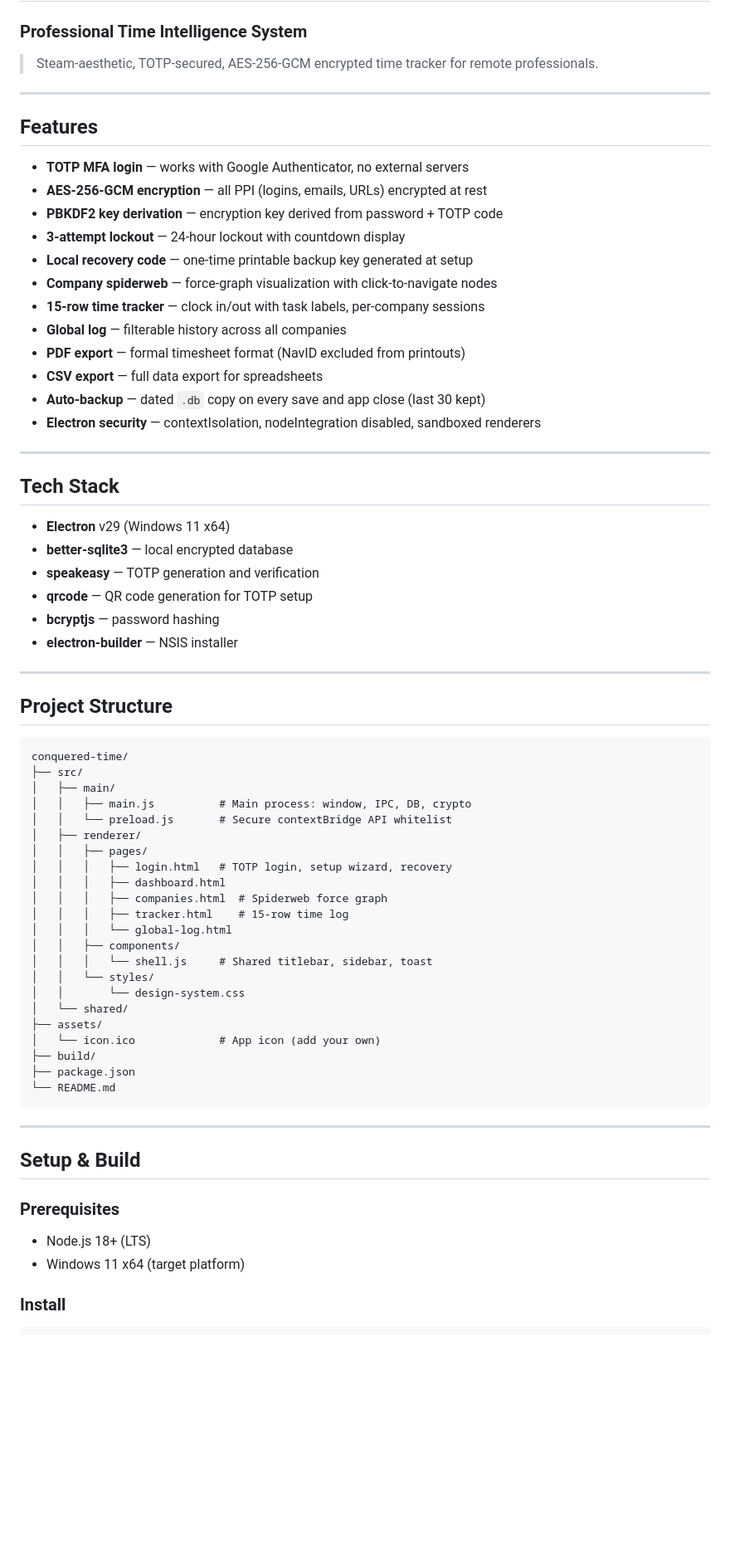
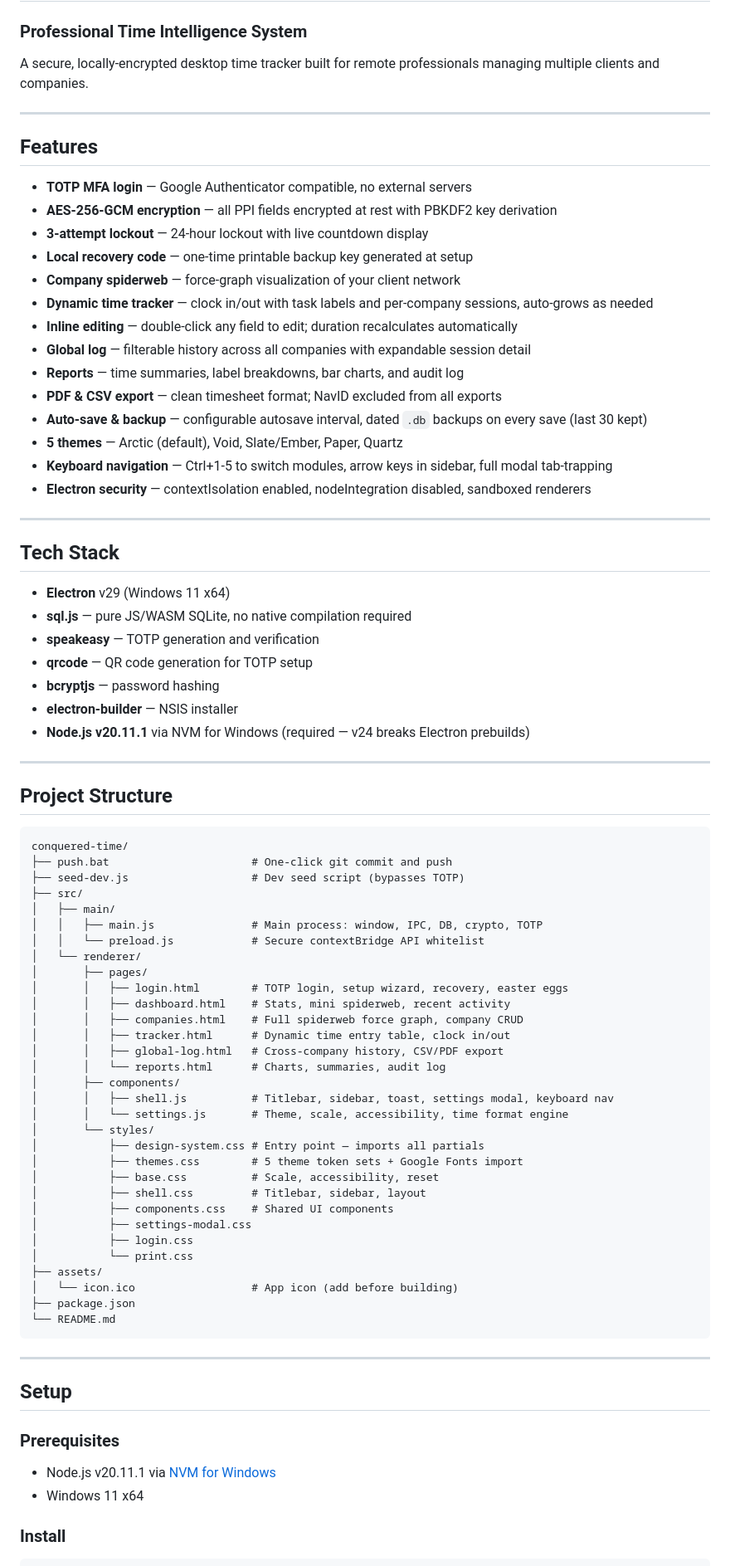
Before and after one commit to Conqueror-Mod/conquered-time, a Markdown page: README.md, the part around one of its changes. Shown at 83% size. Rendered like a GitHub page; blank space fills up the shorter version.

Commit message:
Session update - Sun 06/21/2026  4:35

````diff
--- a/README.md
+++ b/README.md
@@ -1,35 +1,38 @@
 # Conquered Time
 ### Professional Time Intelligence System
 
-> Steam-aesthetic, TOTP-secured, AES-256-GCM encrypted time tracker for remote professionals.
+A secure, locally-encrypted desktop time tracker built for remote professionals managing multiple clients and companies.
 
 ---
 
 ## Features
 
-- **TOTP MFA login** — works with Google Authenticator, no external servers
-- **AES-256-GCM encryption** — all PPI (logins, emails, URLs) encrypted at rest
-- **PBKDF2 key derivation** — encryption key derived from password + TOTP code
-- **3-attempt lockout** — 24-hour lockout with countdown display
+- **TOTP MFA login** — Google Authenticator compatible, no external servers
+- **AES-256-GCM encryption** — all PPI fields encrypted at rest with PBKDF2 key derivation
+- **3-attempt lockout** — 24-hour lockout with live countdown display
 - **Local recovery code** — one-time printable backup key generated at setup
-- **Company spiderweb** — force-graph visualization with click-to-navigate nodes
-- **15-row time tracker** — clock in/out with task labels, per-company sessions
-- **Global log** — filterable history across all companies
-- **PDF export** — formal timesheet format (NavID excluded from printouts)
-- **CSV export** — full data export for spreadsheets
-- **Auto-backup** — dated `.db` copy on every save and app close (last 30 kept)
-- **Electron security** — contextIsolation, nodeIntegration disabled, sandboxed renderers
+- **Company spiderweb** — force-graph visualization of your client network
+- **Dynamic time tracker** — clock in/out with task labels and per-company sessions, auto-grows as needed
+- **Inline editing** — double-click any field to edit; duration recalculates automatically
+- **Global log** — filterable history across all companies with expandable session detail
+- **Reports** — time summaries, label breakdowns, bar charts, and audit log
+- **PDF & CSV export** — clean timesheet format; NavID excluded from all exports
+- **Auto-save & backup** — configurable autosave interval, dated `.db` backups on every save (last 30 kept)
+- **5 themes** — Arctic (default), Void, Slate/Ember, Paper, Quartz
+- **Keyboard navigation** — Ctrl+1-5 to switch modules, arrow keys in sidebar, full modal tab-trapping
+- **Electron security** — contextIsolation enabled, nodeIntegration disabled, sandboxed renderers
 
 ---
 
 ## Tech Stack
 
 - **Electron** v29 (Windows 11 x64)
-- **better-sqlite3** — local encrypted database
+- **sql.js** — pure JS/WASM SQLite, no native compilation required
 - **speakeasy** — TOTP generation and verification
 - **qrcode** — QR code generation for TOTP setup
 - **bcryptjs** — password hashing
 - **electron-builder** — NSIS installer
+- **Node.js v20.11.1** via NVM for Windows (required — v24 breaks Electron prebuilds)
 
 ---
 
@@ -37,37 +40,46 @@
 
 ```
 conquered-time/
+├── push.bat                      # One-click git commit and push
+├── seed-dev.js                   # Dev seed script (bypasses TOTP)
 ├── src/
 │   ├── main/
-│   │   ├── main.js          # Main process: window, IPC, DB, crypto
-│   │   └── preload.js       # Secure contextBridge API whitelist
-│   ├── renderer/
-│   │   ├── pages/
-│   │   │   ├── login.html   # TOTP login, setup wizard, recovery
-│   │   │   ├── dashboard.html
-│   │   │   ├── companies.html  # Spiderweb force graph
-│   │   │   ├── tracker.html    # 15-row time log
-│   │   │   └── global-log.html
-│   │   ├── components/
-│   │   │   └── shell.js     # Shared titlebar, sidebar, toast
-│   │   └── styles/
-│   │       └── design-system.css
-│   └── shared/
+│   │   ├── main.js               # Main process: window, IPC, DB, crypto, TOTP
+│   │   └── preload.js            # Secure contextBridge API whitelist
+│   └── renderer/
+│       ├── pages/
+│       │   ├── login.html        # TOTP login, setup wizard, recovery, easter eggs
+│       │   ├── dashboard.html    # Stats, mini spiderweb, recent activity
+│       │   ├── companies.html    # Full spiderweb force graph, company CRUD
+│       │   ├── tracker.html      # Dynamic time entry table, clock in/out
+│       │   ├── global-log.html   # Cross-company history, CSV/PDF export
+│       │   └── reports.html      # Charts, summaries, audit log
+│       ├── components/
+│       │   ├── shell.js          # Titlebar, sidebar, toast, settings modal, keyboard nav
+│       │   └── settings.js       # Theme, scale, accessibility, time format engine
+│       └── styles/
+│           ├── design-system.css # Entry point — imports all partials
+│           ├── themes.css        # 5 theme token sets + Google Fonts import
+│           ├── base.css          # Scale, accessibility, reset
+│           ├── shell.css         # Titlebar, sidebar, layout
+│           ├── components.css    # Shared UI components
+│           ├── settings-modal.css
+│           ├── login.css
+│           └── print.css
 ├── assets/
-│   └── icon.ico             # App icon (add your own)
-├── build/
+│   └── icon.ico                  # App icon (add before building)
 ├── package.json
 └── README.md
 ```
 
 ---
 
-## Setup & Build
+## Setup
 
 ### Prerequisites
 
-- Node.js 18+ (LTS)
-- Windows 11 x64 (target platform)
+- Node.js v20.11.1 via [NVM for Windows](https://github.com/coreybutler/nvm-windows)
+- Windows 11 x64
 
 ### Install
 
````
Also changed, not shown: other parts of README.md (+47 -24 lines).
